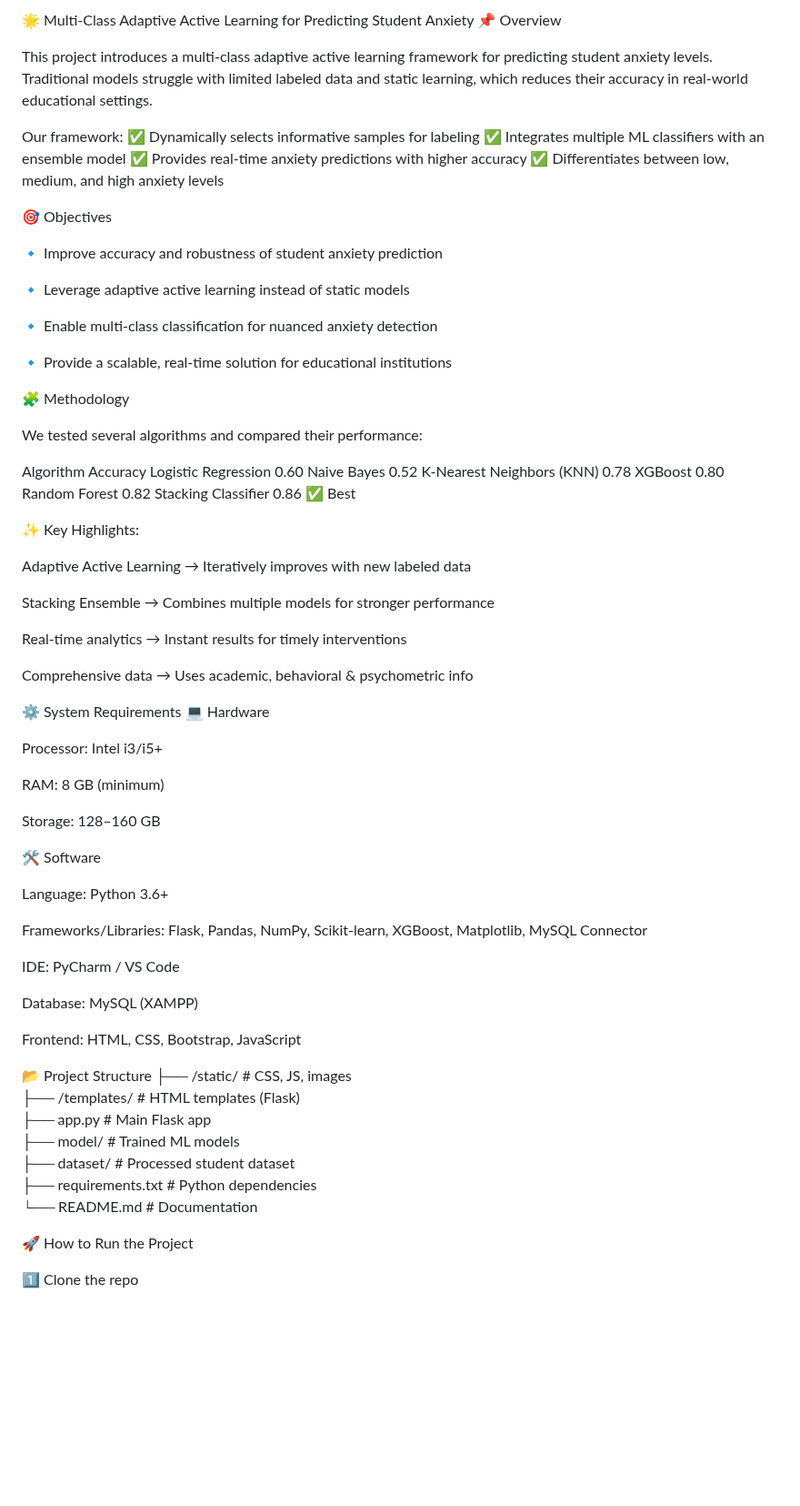
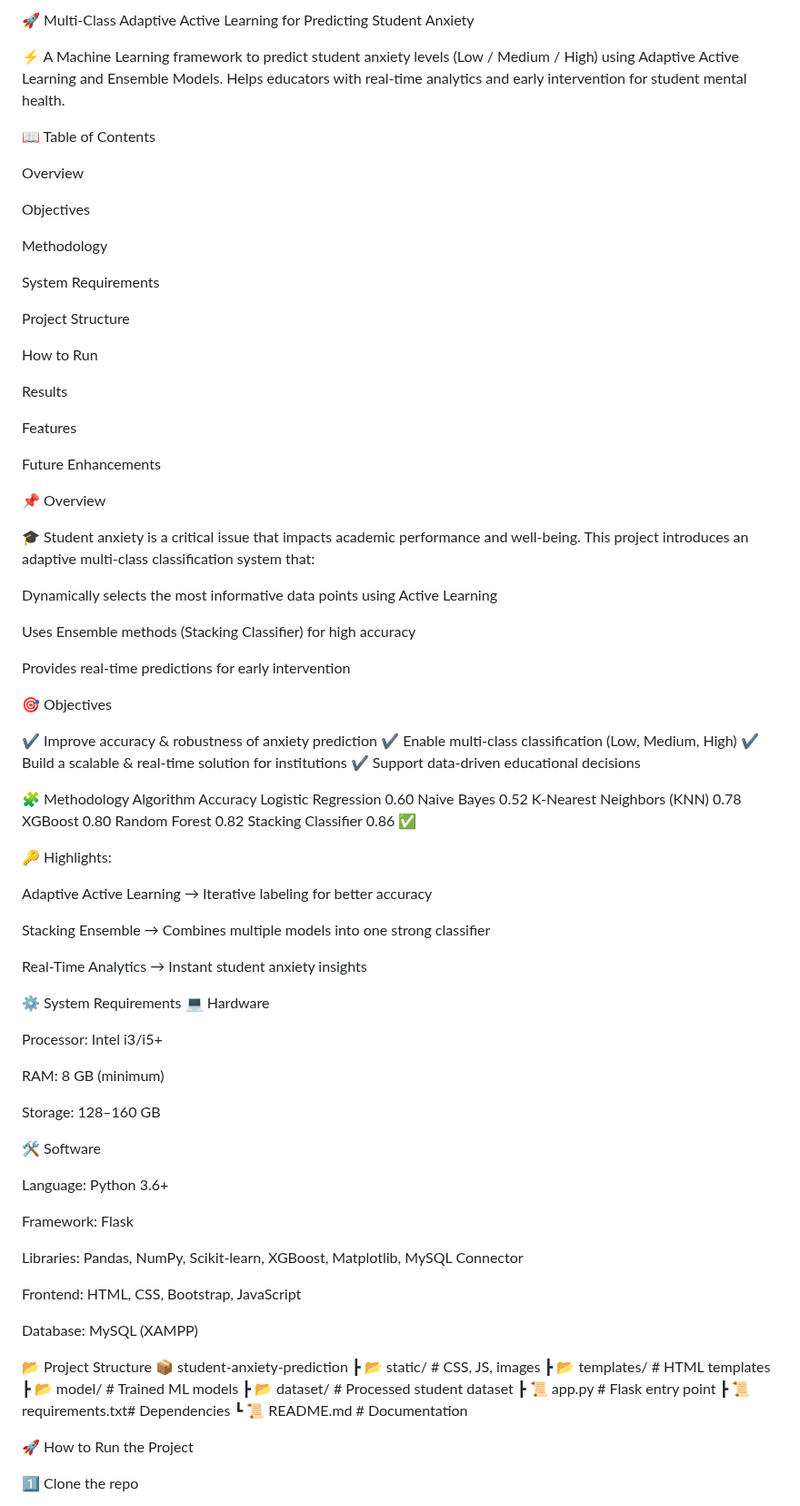
Before and after one commit to BalaPrakash-rakoti/MultiClass-Adaptive-Active-Learning-for-Predicting-Student-Anxiety, a Markdown page: README.md, the part around one of its changes. Shown at 91% size. GitHub-like rendering; blank space fills up the shorter version.

Commit message:
Revise README for clarity and enhanced details
Updated README.md to enhance project overview, objectives, methodology, and features with improved formatting and clarity.

```diff
--- a/README.md
+++ b/README.md
@@ -1,46 +1,69 @@
-🌟 Multi-Class Adaptive Active Learning for Predicting Student Anxiety
+🚀 Multi-Class Adaptive Active Learning for Predicting Student Anxiety
+
+
+
+
+
+
+
+
+⚡ A Machine Learning framework to predict student anxiety levels (Low / Medium / High) using Adaptive Active Learning and Ensemble Models.
+Helps educators with real-time analytics and early intervention for student mental health.
+
+📖 Table of Contents
+
+Overview
+
+Objectives
+
+Methodology
+
+System Requirements
+
+Project Structure
+
+How to Run
+
+Results
+
+Features
+
+Future Enhancements
+
 📌 Overview
 
-This project introduces a multi-class adaptive active learning framework for predicting student anxiety levels.
-Traditional models struggle with limited labeled data and static learning, which reduces their accuracy in real-world educational settings.
+🎓 Student anxiety is a critical issue that impacts academic performance and well-being.
+This project introduces an adaptive multi-class classification system that:
 
-Our framework:
-✅ Dynamically selects informative samples for labeling
-✅ Integrates multiple ML classifiers with an ensemble model
-✅ Provides real-time anxiety predictions with higher accuracy
-✅ Differentiates between low, medium, and high anxiety levels
+Dynamically selects the most informative data points using Active Learning
+
+Uses Ensemble methods (Stacking Classifier) for high accuracy
+
+Provides real-time predictions for early intervention
 
 🎯 Objectives
 
-🔹 Improve accuracy and robustness of student anxiety prediction
-
-🔹 Leverage adaptive active learning instead of static models
-
-🔹 Enable multi-class classification for nuanced anxiety detection
-
-🔹 Provide a scalable, real-time solution for educational institutions
+✔️ Improve accuracy & robustness of anxiety prediction
+✔️ Enable multi-class classification (Low, Medium, High)
+✔️ Build a scalable & real-time solution for institutions
+✔️ Support data-driven educational decisions
 
 🧩 Methodology
-
-We tested several algorithms and compared their performance:
-
 Algorithm	Accuracy
 Logistic Regression	0.60
 Naive Bayes	0.52
 K-Nearest Neighbors (KNN)	0.78
 XGBoost	0.80
 Random Forest	0.82
-Stacking Classifier	0.86 ✅ Best
+Stacking Classifier	0.86 ✅
 
-✨ Key Highlights:
+🔑 Highlights:
 
-Adaptive Active Learning → Iteratively improves with new labeled data
+Adaptive Active Learning → Iterative labeling for better accuracy
 
-Stacking Ensemble → Combines multiple models for stronger performance
+Stacking Ensemble → Combines multiple models into one strong classifier
 
-Real-time analytics → Instant results for timely interventions
-
-Comprehensive data → Uses academic, behavioral & psychometric info
+Real-Time Analytics → Instant student anxiety insights
 
 ⚙️ System Requirements
 💻 Hardware
@@ -55,22 +78,23 @@ Storage: 128–160 GB
 
 Language: Python 3.6+
 
-Frameworks/Libraries: Flask, Pandas, NumPy, Scikit-learn, XGBoost, Matplotlib, MySQL Connector
+Framework: Flask
 
-IDE: PyCharm / VS Code
+Libraries: Pandas, NumPy, Scikit-learn, XGBoost, Matplotlib, MySQL Connector
+
+Frontend: HTML, CSS, Bootstrap, JavaScript
 
 Database: MySQL (XAMPP)
 
-Frontend: HTML, CSS, Bootstrap, JavaScript
-
 📂 Project Structure
-├── /static/           # CSS, JS, images
-├── /templates/        # HTML templates (Flask)
-├── app.py             # Main Flask app
-├── model/             # Trained ML models
-├── dataset/           # Processed student dataset
-├── requirements.txt   # Python dependencies
-└── README.md          # Documentation
+📦 student-anxiety-prediction
+ ┣ 📂 static/         # CSS, JS, images
+ ┣ 📂 templates/      # HTML templates
+ ┣ 📂 model/          # Trained ML models
+ ┣ 📂 dataset/        # Processed student dataset
+ ┣ 📜 app.py          # Flask entry point
+ ┣ 📜 requirements.txt# Dependencies
+ ┗ 📜 README.md       # Documentation
 
 🚀 How to Run the Project
 
```
Also changed, not shown: other parts of README.md (+22 -13 lines).
